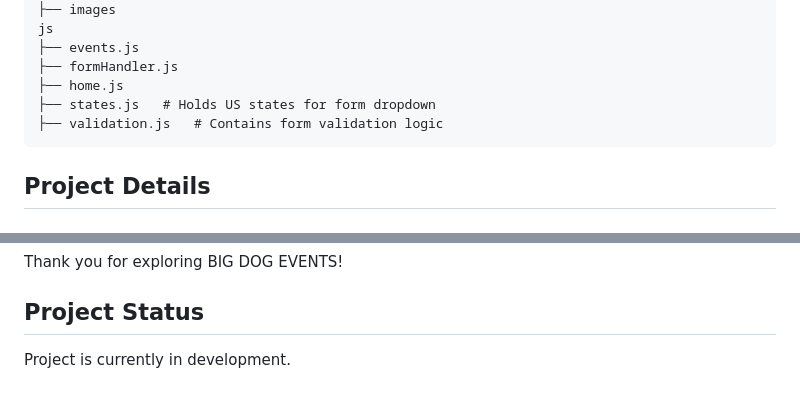
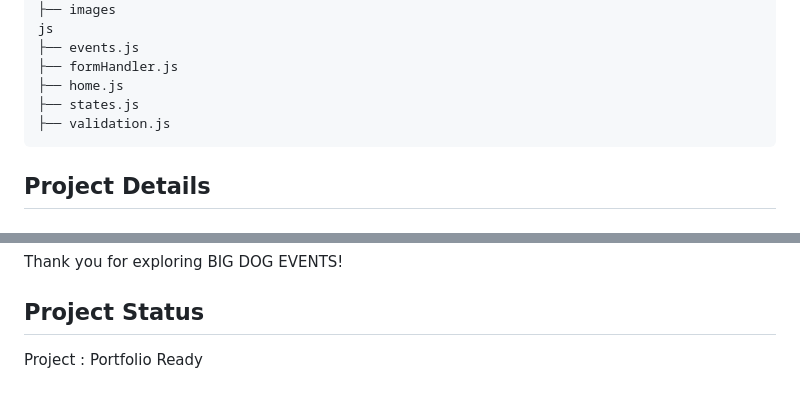
Before and after one commit to ShellyWonder/BigDogEvents_2025, a Markdown page: README.md, 2 parts joined by grey strips. Drawn GitHub-style.

Commit message:
README modification

````diff
--- a/README.md
+++ b/README.md
@@ -75,8 +75,8 @@ js
 ├── events.js
 ├── formHandler.js
 ├── home.js
-├── states.js   # Holds US states for form dropdown
-├── validation.js   # Contains form validation logic
+├── states.js
+├── validation.js
 ```
 
 ## Project Details
@@ -136,4 +136,4 @@ This project is licensed under the [MIT License](LICENSE).
 Thank you for exploring BIG DOG EVENTS!
 
 ## Project Status
-Project is currently in development.
+Project : Portfolio Ready
````
